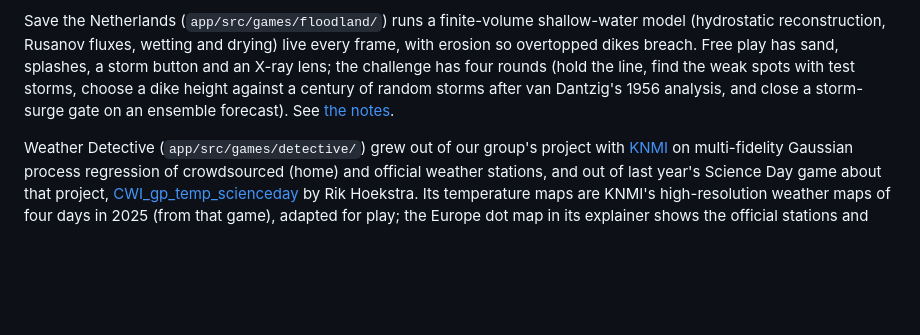
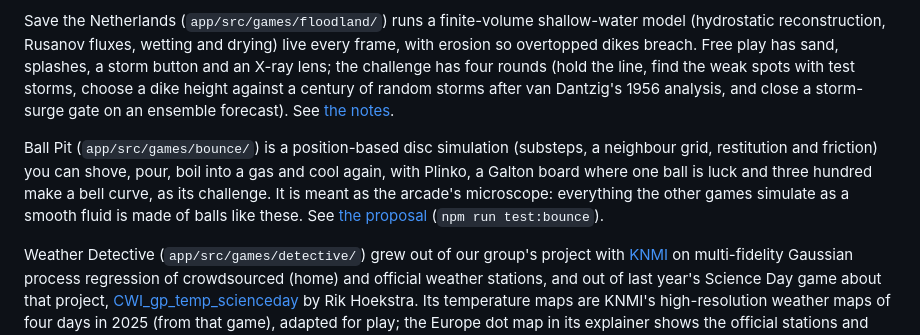
Before and after one commit to agdestein/OpenDay, a Markdown page: README.md, the part around the change. GitHub-like rendering; blank space fills up the shorter version.

```diff
--- a/README.md
+++ b/README.md
@@ -119,6 +119,13 @@ X-ray lens; the challenge has four rounds (hold the line, find the weak spots wi
 storms, choose a dike height against a century of random storms after van Dantzig's
 1956 analysis, and close a storm-surge gate on an ensemble forecast). See [the notes](docs/floodland-remake.md).
 
+Ball Pit (`app/src/games/bounce/`) is a position-based disc simulation (substeps, a
+neighbour grid, restitution and friction) you can shove, pour, boil into a gas and
+cool again, with Plinko, a Galton board where one ball is luck and three hundred make
+a bell curve, as its challenge. It is meant as the arcade's microscope: everything
+the other games simulate as a smooth fluid is made of balls like these. See
+[the proposal](docs/bounce-proposal.md) (`npm run test:bounce`).
+
 Weather Detective (`app/src/games/detective/`) grew out of our group's project with
 [KNMI](https://www.knmi.nl/) on multi-fidelity Gaussian process regression of
 crowdsourced (home) and official weather stations, and out of last year's Science Day
```
Also changed, not shown: docs/bounce-proposal.md (+34 -2 lines).
